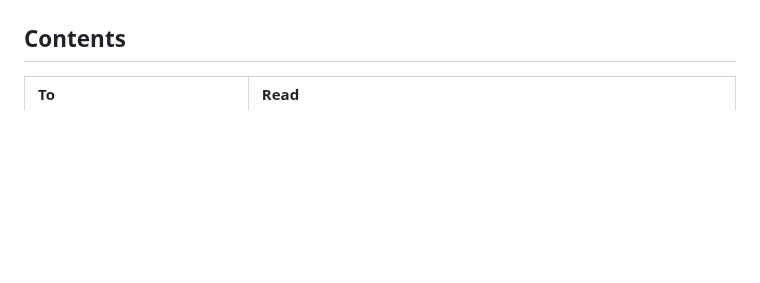
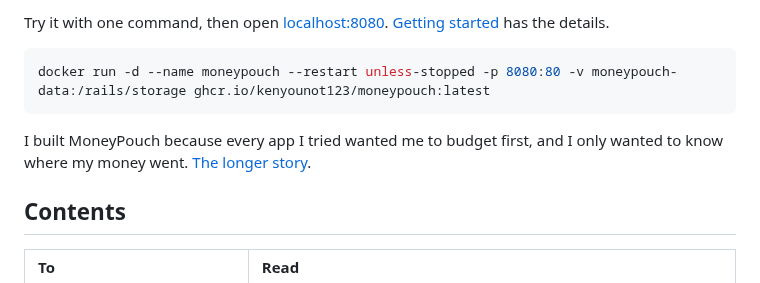
Before and after one commit to kenyounot123/moneypouch, a Markdown page: README.md, the part around one of its changes. Drawn GitHub-style; blank space fills up the shorter version.

````diff
--- a/README.md
+++ b/README.md
@@ -21,3 +35,10 @@
+Try it with one command, then open [localhost:8080](http://localhost:8080). [Getting started](#getting-started) has the details.
+
+```bash
+docker run -d --name moneypouch --restart unless-stopped -p 8080:80 -v moneypouch-data:/rails/storage ghcr.io/kenyounot123/moneypouch:latest
+```
+
+I built MoneyPouch because every app I tried wanted me to budget first, and I only wanted to know where my money went. [The longer story](#why-i-built-moneypouch).
 
 ## Contents
 
````
Also changed, not shown: other parts of README.md (+14 -0 lines), docs/images/overview.png (added), docs/images/phone.png (added), docs/images/trends.png (added), 1 other file.
